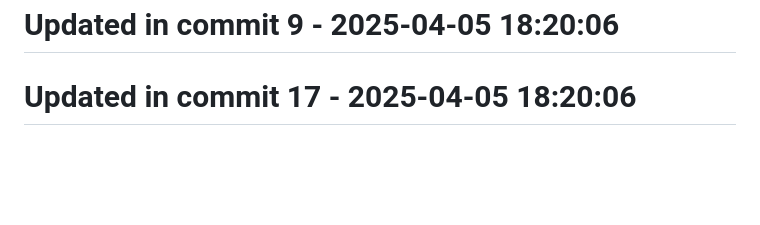
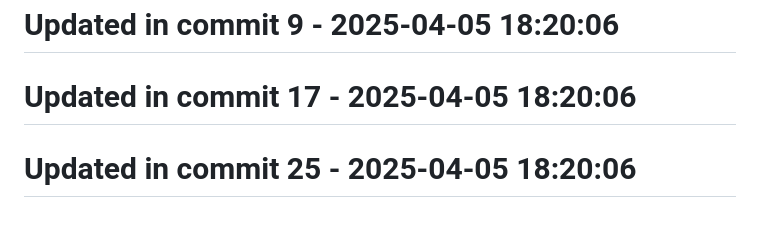
Before and after one commit to llamasearchai/llamasum, a Markdown page: README.md, the part around the change. Drawn GitHub-style; blank space fills up the shorter version.

Commit message:
test: Update tests for README

```diff
--- a/README.md
+++ b/README.md
@@ -311,3 +311,5 @@ Comprehensive documentation is available for all LlamaSum features:
 # Updated in commit 9 - 2025-04-05 18:20:06
 
 # Updated in commit 17 - 2025-04-05 18:20:06
+
+# Updated in commit 25 - 2025-04-05 18:20:06
```
